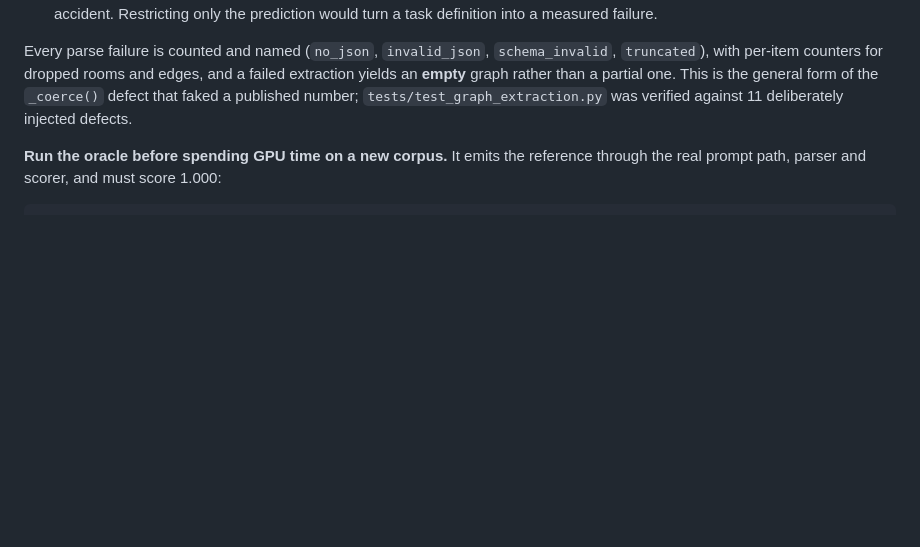
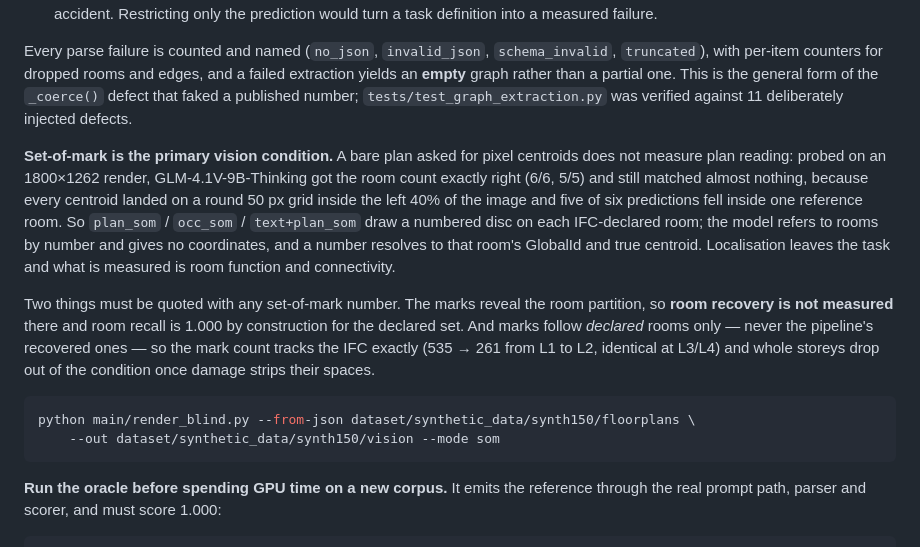
Before and after one commit to ashwin-ned/BIM-Graphs, a Markdown page: README.md, the part around the change. GitHub-like rendering; blank space fills up the shorter version.

````diff
--- a/README.md
+++ b/README.md
@@ -431,6 +431,29 @@ one. This is the general form of the `_coerce()` defect that faked a published
 number; `tests/test_graph_extraction.py` was verified against 11 deliberately
 injected defects.
 
+**Set-of-mark is the primary vision condition.** A bare plan asked for pixel
+centroids does not measure plan reading: probed on an 1800×1262 render,
+GLM-4.1V-9B-Thinking got the room count exactly right (6/6, 5/5) and still
+matched almost nothing, because every centroid landed on a round 50 px grid
+inside the left 40% of the image and five of six predictions fell inside one
+reference room. So `plan_som` / `occ_som` / `text+plan_som` draw a numbered
+disc on each IFC-declared room; the model refers to rooms by number and gives
+no coordinates, and a number resolves to that room's GlobalId and true
+centroid. Localisation leaves the task and what is measured is room function
+and connectivity.
+
+Two things must be quoted with any set-of-mark number. The marks reveal the
+room partition, so **room recovery is not measured** there and room recall is
+1.000 by construction for the declared set. And marks follow *declared* rooms
+only — never the pipeline's recovered ones — so the mark count tracks the IFC
+exactly (535 → 261 from L1 to L2, identical at L3/L4) and whole storeys drop
+out of the condition once damage strips their spaces.
+
+```bash
+python main/render_blind.py --from-json dataset/synthetic_data/synth150/floorplans \
+    --out dataset/synthetic_data/synth150/vision --mode som
+```
+
 **Run the oracle before spending GPU time on a new corpus.** It emits the
 reference through the real prompt path, parser and scorer, and must score
 1.000:
````
Also changed, not shown: paper_plan.md (+26 -5 lines), todo.md (+77 -22 lines).
